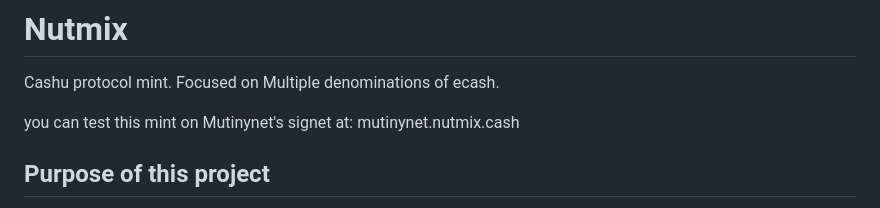
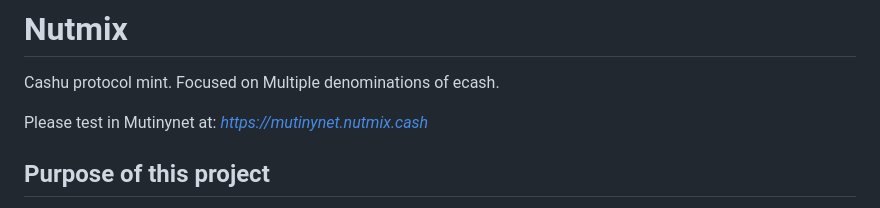
Before and after one commit to lescuer97/nutmix, a Markdown page: README.md, the part around one of its changes. GitHub-like rendering.

```diff
--- a/README.md
+++ b/README.md
@@ -10,8 +10,7 @@ _This project is in active development; it has not gone through optimization and
 
 Cashu protocol mint. Focused on Multiple denominations of ecash.
 
-
-you can test this mint on Mutinynet's signet at: mutinynet.nutmix.cash
+Please test in Mutinynet at: *https://mutinynet.nutmix.cash*
 
 ## Purpose of this project
 
```
Also changed, not shown: other parts of README.md (+1 -1 lines).
